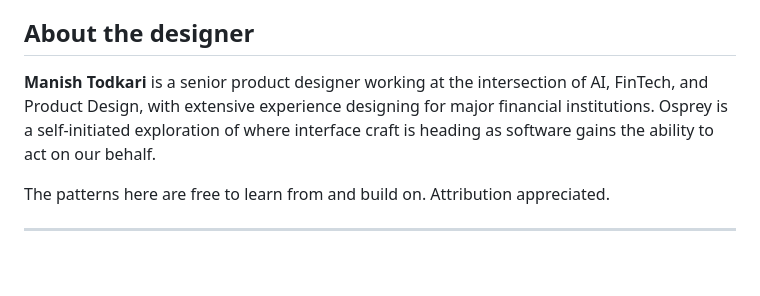
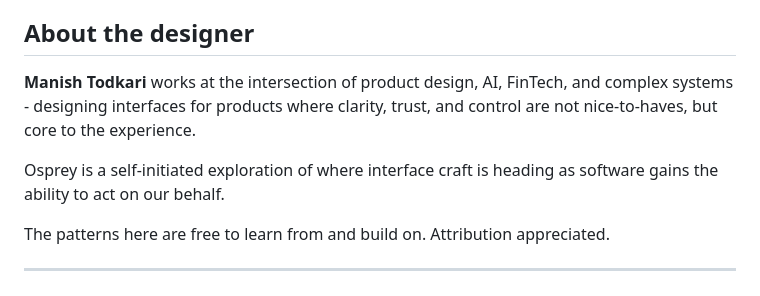
Before and after one commit to tmanish/osprey, a Markdown page: README.md, the part around the change. Drawn GitHub-style; blank space fills up the shorter version.

Commit message:
Revise designer bio and project description
Updated designer description for clarity and focus on core values.

```diff
--- a/README.md
+++ b/README.md
@@ -123,7 +123,9 @@ None of these require tearing down what's here. They build on it. And the princi
 
 ## About the designer
 
-**Manish Todkari** is a senior product designer working at the intersection of AI, FinTech, and Product Design, with extensive experience designing for major financial institutions. Osprey is a self-initiated exploration of where interface craft is heading as software gains the ability to act on our behalf.
+**Manish Todkari** works at the intersection of product design, AI, FinTech, and complex systems - designing interfaces for products where clarity, trust, and control are not nice-to-haves, but core to the experience.
+
+Osprey is a self-initiated exploration of where interface craft is heading as software gains the ability to act on our behalf.
 
 The patterns here are free to learn from and build on. Attribution appreciated.
 
```
